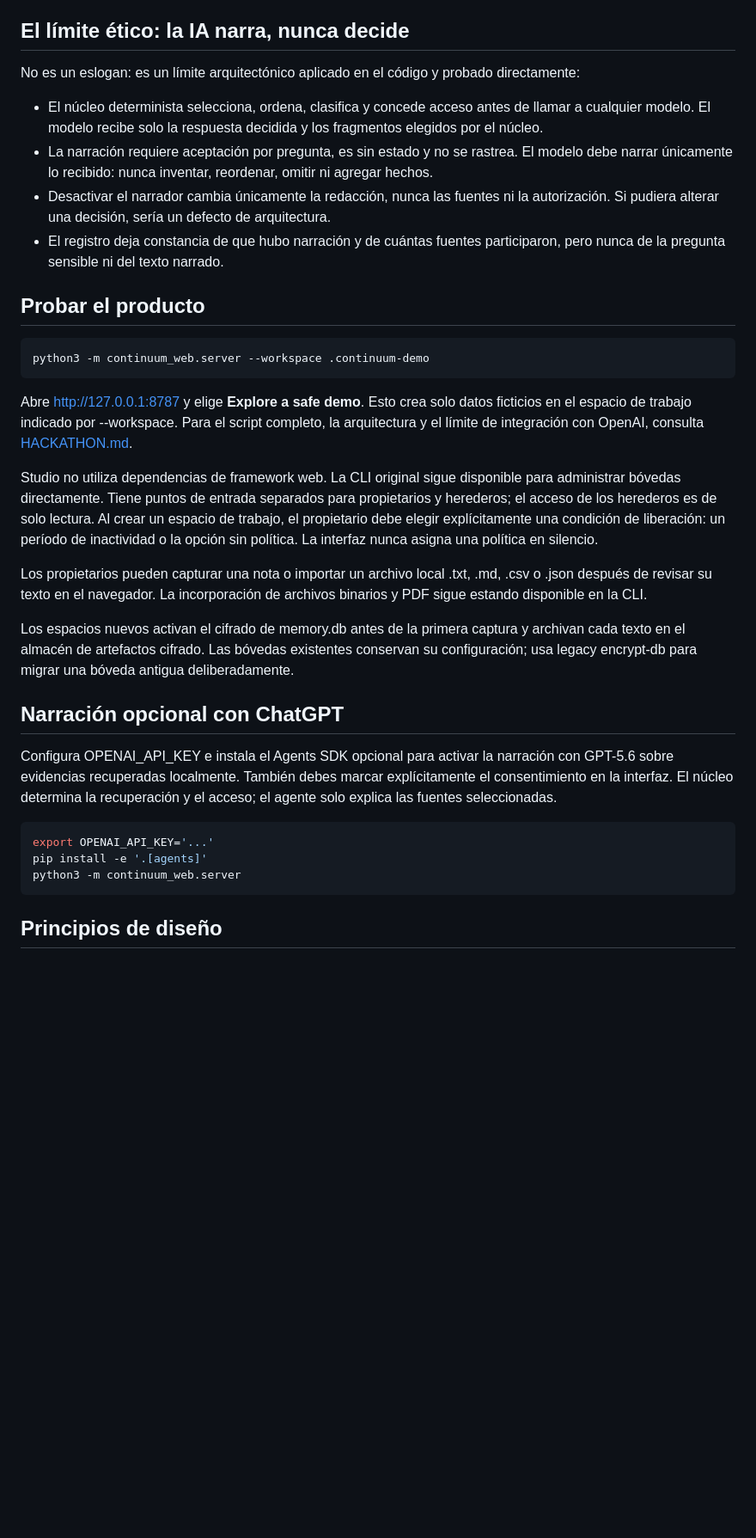
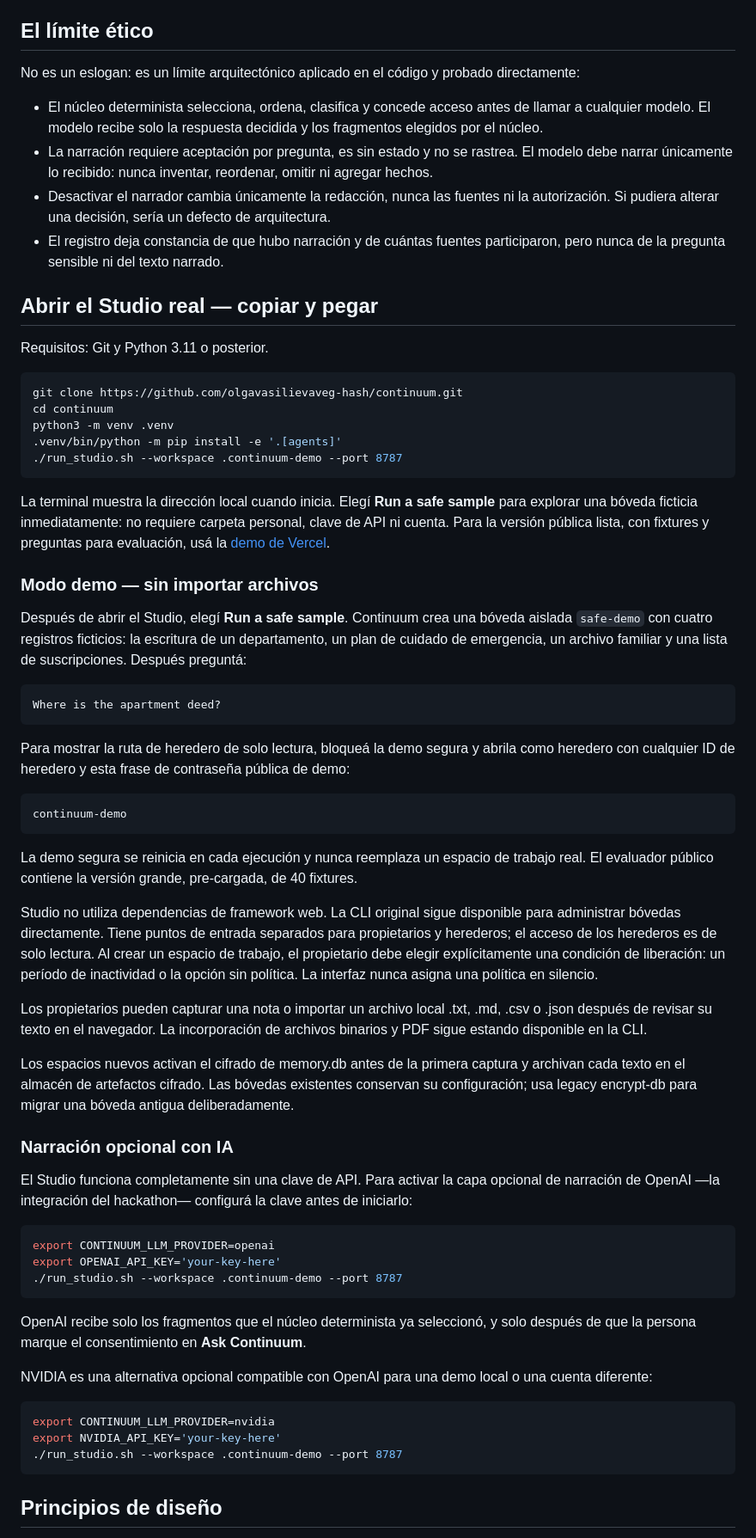
Before and after one commit to annatchijova/continuum, a Markdown page: README-ES.md, the part around one of its changes. Shown at 86% size. GitHub-like rendering; blank space fills up the shorter version.

Commit message:
docs: align Spanish README with product flow

````diff
--- a/README-ES.md
+++ b/README-ES.md
@@ -40,7 +83,7 @@ El producto central de Continuum no requiere una clave de API, una cuenta en la
 - **Entrega el hogar de forma segura.** Los propietarios definen herederos y la condición exacta que libera el acceso: inactividad, fecha fija, clave compartida o interruptor manual. El núcleo las evalúa localmente.
 - **Sobrevive al peor escenario.** Shamir Secret Sharing permite que K de N personas reconstruyan el acceso juntas, mientras que cualquier grupo de K-1 no aprende nada.
 
-## El límite ético: la IA narra, nunca decide
+## El límite ético
 
 No es un eslogan: es un límite arquitectónico aplicado en el código y probado directamente:
 
@@ -49,13 +92,45 @@ No es un eslogan: es un límite arquitectónico aplicado en el código y probado
 - Desactivar el narrador cambia únicamente la redacción, nunca las fuentes ni la autorización. Si pudiera alterar una decisión, sería un defecto de arquitectura.
 - El registro deja constancia de que hubo narración y de cuántas fuentes participaron, pero nunca de la pregunta sensible ni del texto narrado.
 
-## Probar el producto
+## Abrir el Studio real — copiar y pegar
 
-~~~bash
-python3 -m continuum_web.server --workspace .continuum-demo
-~~~
+Requisitos: Git y Python 3.11 o posterior.
 
-Abre http://127.0.0.1:8787 y elige **Explore a safe demo**. Esto crea solo datos ficticios en el espacio de trabajo indicado por --workspace. Para el script completo, la arquitectura y el límite de integración con OpenAI, consulta [HACKATHON.md](HACKATHON.md).
+```bash
+git clone https://github.com/olgavasilievaveg-hash/continuum.git
+cd continuum
+python3 -m venv .venv
+.venv/bin/python -m pip install -e '.[agents]'
+./run_studio.sh --workspace .continuum-demo --port 8787
+```
+
+La terminal muestra la dirección local cuando inicia. Elegí **Run a safe
+sample** para explorar una bóveda ficticia inmediatamente: no requiere carpeta
+personal, clave de API ni cuenta. Para la versión pública lista, con fixtures y
+preguntas para evaluación, usá la [demo de Vercel](https://continuum-olga-demo.vercel.app/).
+
+### Modo demo — sin importar archivos
+
+Después de abrir el Studio, elegí **Run a safe sample**. Continuum crea una
+bóveda aislada `safe-demo` con cuatro registros ficticios: la escritura de un
+departamento, un plan de cuidado de emergencia, un archivo familiar y una lista
+de suscripciones. Después preguntá:
+
+```text
+Where is the apartment deed?
+```
+
+Para mostrar la ruta de heredero de solo lectura, bloqueá la demo segura y
+abrila como heredero con cualquier ID de heredero y esta frase de contraseña
+pública de demo:
+
+```text
+continuum-demo
+```
+
+La demo segura se reinicia en cada ejecución y nunca reemplaza un espacio de
+trabajo real. El evaluador público contiene la versión grande, pre-cargada, de
+40 fixtures.
 
 Studio no utiliza dependencias de framework web. La CLI original sigue disponible para administrar bóvedas directamente. Tiene puntos de entrada separados para propietarios y herederos; el acceso de los herederos es de solo lectura. Al crear un espacio de trabajo, el propietario debe elegir explícitamente una condición de liberación: un período de inactividad o la opción sin política. La interfaz nunca asigna una política en silencio.
 
@@ -63,15 +138,29 @@ Los propietarios pueden capturar una nota o importar un archivo local .txt, .md,
 
 Los espacios nuevos activan el cifrado de memory.db antes de la primera captura y archivan cada texto en el almacén de artefactos cifrado. Las bóvedas existentes conservan su configuración; usa legacy encrypt-db para migrar una bóveda antigua deliberadamente.
 
-## Narración opcional con ChatGPT
+### Narración opcional con IA
 
-Configura OPENAI_API_KEY e instala el Agents SDK opcional para activar la narración con GPT-5.6 sobre evidencias recuperadas localmente. También debes marcar explícitamente el consentimiento en la interfaz. El núcleo determina la recuperación y el acceso; el agente solo explica las fuentes seleccionadas.
+El Studio funciona completamente sin una clave de API. Para activar la capa
+opcional de narración de OpenAI —la integración del hackathon— configurá la
+clave antes de iniciarlo:
 
-~~~bash
-export OPENAI_API_KEY='...'
-pip install -e '.[agents]'
-python3 -m continuum_web.server
-~~~
+```bash
+export CONTINUUM_LLM_PROVIDER=openai
+export OPENAI_API_KEY='your-key-here'
+./run_studio.sh --workspace .continuum-demo --port 8787
+```
+
+OpenAI recibe solo los fragmentos que el núcleo determinista ya seleccionó, y
+solo después de que la persona marque el consentimiento en **Ask Continuum**.
+
+NVIDIA es una alternativa opcional compatible con OpenAI para una demo local o
+una cuenta diferente:
+
+```bash
+export CONTINUUM_LLM_PROVIDER=nvidia
+export NVIDIA_API_KEY='your-key-here'
+./run_studio.sh --workspace .continuum-demo --port 8787
+```
 
 ## Principios de diseño
 
````
Also changed, not shown: other parts of README-ES.md (+62 -37 lines).
